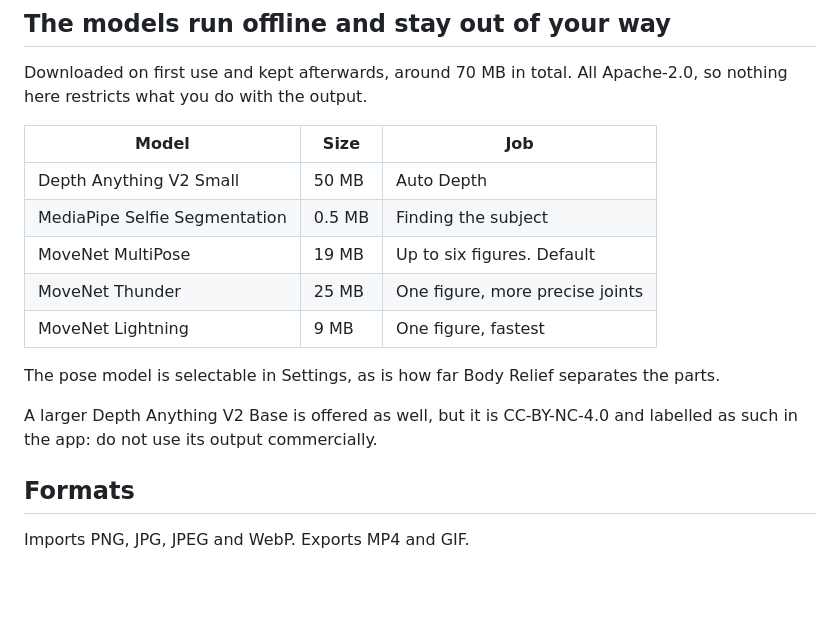
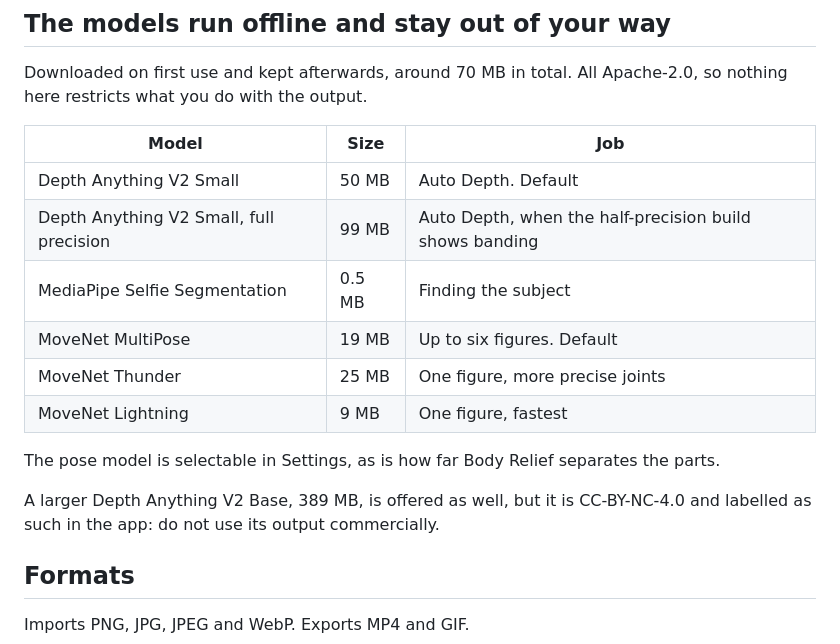
Before and after one commit to longweekendlabs/parallax-studio, a Markdown page: README.md, the part around the change. Drawn GitHub-style; blank space fills up the shorter version.

Commit message:
docs: correct and deepen the README from the source [skip ci]

```diff
--- a/README.md
+++ b/README.md
@@ -42,7 +42,8 @@ Downloaded on first use and kept afterwards, around 70 MB in total. All Apache-2
 
 | Model | Size | Job |
 |---|---|---|
-| Depth Anything V2 Small | 50 MB | Auto Depth |
+| Depth Anything V2 Small | 50 MB | Auto Depth. Default |
+| Depth Anything V2 Small, full precision | 99 MB | Auto Depth, when the half-precision build shows banding |
 | MediaPipe Selfie Segmentation | 0.5 MB | Finding the subject |
 | MoveNet MultiPose | 19 MB | Up to six figures. Default |
 | MoveNet Thunder | 25 MB | One figure, more precise joints |
@@ -50,7 +51,7 @@ Downloaded on first use and kept afterwards, around 70 MB in total. All Apache-2
 
 The pose model is selectable in Settings, as is how far Body Relief separates the parts.
 
-A larger Depth Anything V2 Base is offered as well, but it is CC-BY-NC-4.0 and labelled as such in the app: do not use its output commercially.
+A larger Depth Anything V2 Base, 389 MB, is offered as well, but it is CC-BY-NC-4.0 and labelled as such in the app: do not use its output commercially.
 
 ## Formats
 
```
